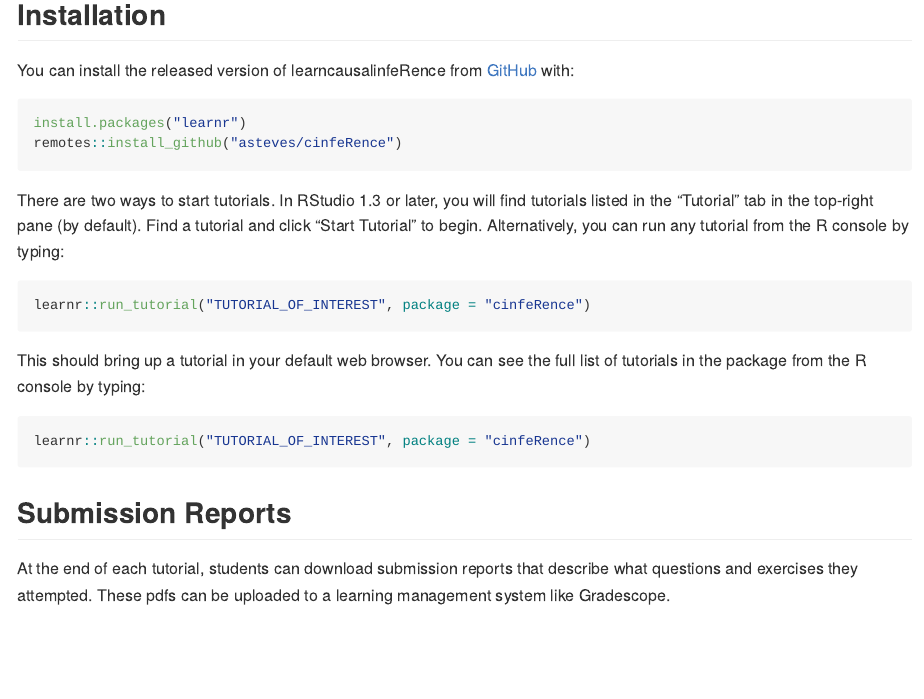
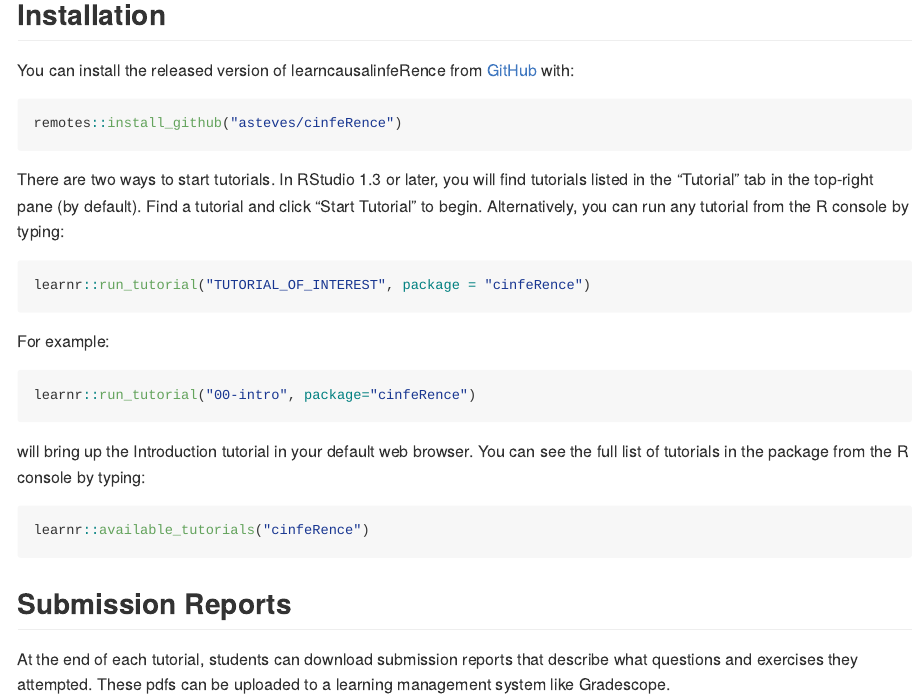
Before and after one commit to asteves/cinfeRence, an R Markdown document (README.Rmd): the page in a window 1100 px wide, from 200 px down. The pictures show the output file README.md that the author committed with the source, drawn offline in the style of GitHub.

Commit message:
updated README

````diff
--- a/README.Rmd
+++ b/README.Rmd
@@ -27,7 +27,6 @@ The goal of these tutorials is to give students hands on deliberate practice wit
 You can install the released version of learncausalinfeRence from [GitHub](https://github.com/) with:
 
 ``` r
-install.packages("learnr")
 remotes::install_github("asteves/cinfeRence")
 ```
 
@@ -37,11 +36,16 @@ There are two ways to start tutorials. In RStudio 1.3 or later, you will find tu
 learnr::run_tutorial("TUTORIAL_OF_INTEREST", package = "cinfeRence")
 ```
 
-This should bring up a tutorial in your default web browser. You can see the full list of tutorials in the package from the R console by typing:
+For example:
 
+```r
+learnr::run_tutorial("00-intro", package="cinfeRence")
+```
+
+will bring up the Introduction tutorial in your default web browser. You can see the full list of tutorials in the package from the R console by typing:
 
 ``` r
-learnr::run_tutorial("TUTORIAL_OF_INTEREST", package = "cinfeRence")
+learnr::available_tutorials("cinfeRence")
 ```
 
 ## Submission Reports
````
Also changed, not shown: README.md.
